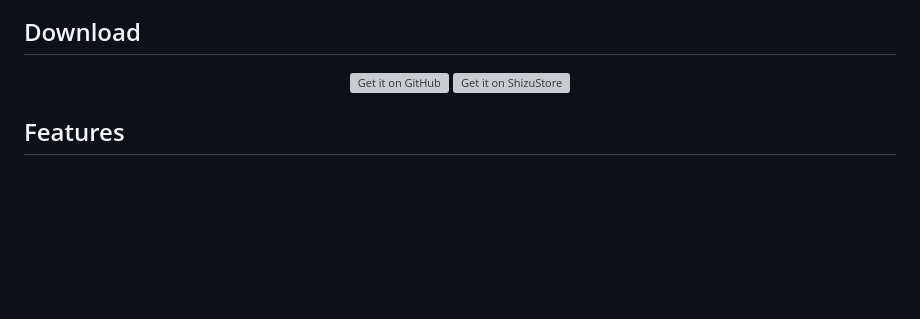
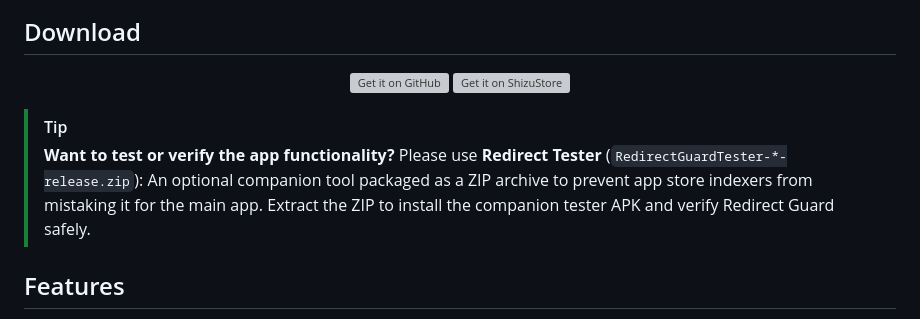
Before and after one commit to rdevz-ph/RedirectGuard, a Markdown page: README.md, the part around the change. Drawn GitHub-style; blank space fills up the shorter version; grey boxes are pictures that could not be loaded.

Commit message:
docs: update README.md

```diff
--- a/README.md
+++ b/README.md
@@ -37,13 +37,13 @@ Redirect Guard acts as a safety shield between your apps. When an ad, webpage, o
 ## Download
 
 <p align="center">
-  <a href="https://github.com/rdevz-ph/RedirectGuard/releases/latest">
-    <img src="https://raw.githubusercontent.com/Kunzisoft/Github-badge/main/get-it-on-github.png" alt="Get it on GitHub" height="75">
-  </a>
-  <a href="https://awesome-shizuku.vercel.app/apps/redirectguard">
-    <img src="https://awesome-shizuku.vercel.app/get-it-on-shizustore.png" alt="Get it on ShizuStore" height="75">
-  </a>
+  <a href="https://github.com/rdevz-ph/RedirectGuard/releases/latest"><img src="https://raw.githubusercontent.com/Kunzisoft/Github-badge/main/get-it-on-github.png" alt="Get it on GitHub" height="75"></a>
+  <a href="https://awesome-shizuku.vercel.app/apps/redirectguard"><img src="https://awesome-shizuku.vercel.app/get-it-on-shizustore.png" alt="Get it on ShizuStore" height="75"></a>
 </p>
+
+> [!TIP]
+> **Want to test or verify the app functionality?**
+> Please use **Redirect Tester** (`RedirectGuardTester-*-release.zip`): An optional companion tool packaged as a ZIP archive to prevent app store indexers from mistaking it for the main app. Extract the ZIP to install the companion tester APK and verify Redirect Guard safely.
 
 ## Features
 
```
